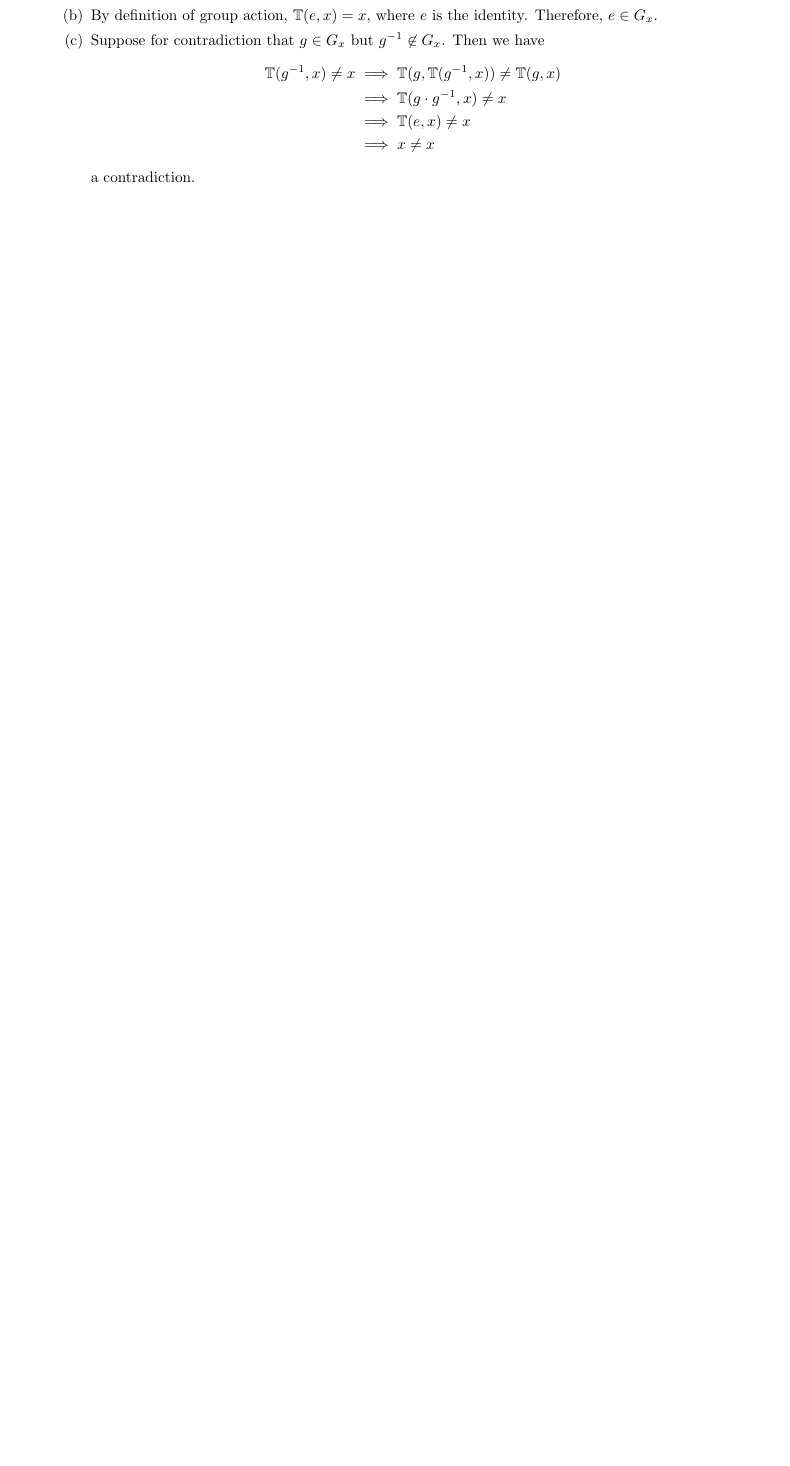
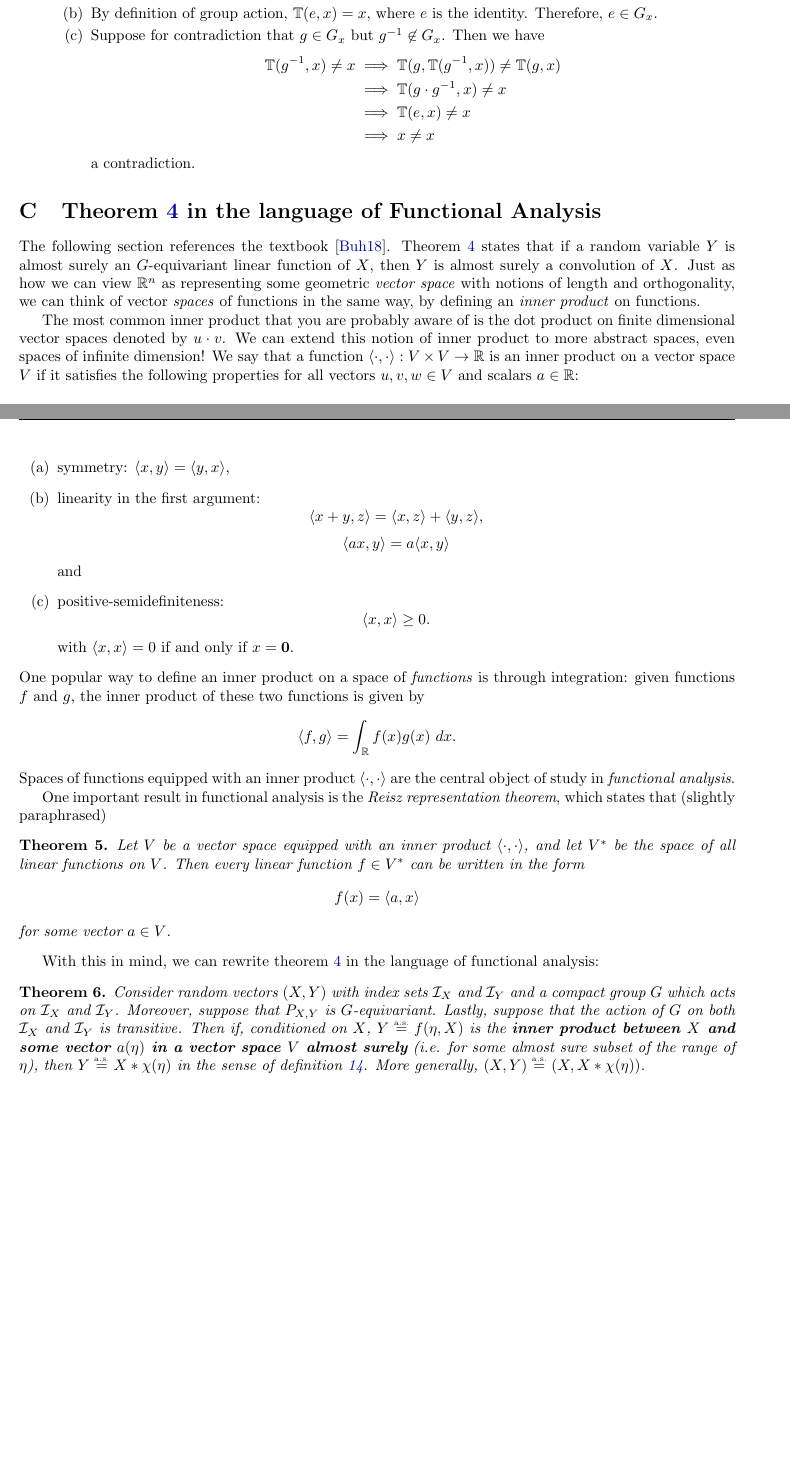
Before and after one commit to sean-la/sl-stat547c, a LaTeX document (doc/report/main.tex, which reads doc/report/sections/appx-exercises.tex): part of page 13 of 14 before the commit and two parts of pages 13 and 14 of 15 after it, the two joined at a grey line, cut so that both start at the same text, the shorter picture padded with empty space. Compiled offline with pdfLaTeX.

Commit message:
final project submission

```diff
--- a/doc/report/sections/appx-exercises.tex
+++ b/doc/report/sections/appx-exercises.tex
@@ -95,3 +95,54 @@ $
 	a contradiction.
 \end{enumerate}
 \end{enumerate}
+
+\section{Theorem \ref{thm:convolution} in the language of Functional Analysis}
+The following section references the textbook \cite{BuhlerTheo2018Fa/T}.
+Theorem \ref{thm:convolution} states that if a random variable $Y$ is almost surely an $G$-equivariant linear function of $X$, then $Y$ is almost surely a convolution of $X$.
+Just as how we can view $\bbR^n$ as representing some geometric \textit{vector space} with notions of length and orthogonality, we can think of vector \textit{spaces} of functions in the same way, by defining an \textit{inner product} on functions.
+
+The most common inner product that you are probably aware of is the dot product on finite dimensional vector spaces denoted by $u \cdot v$.
+We can extend this notion of inner product to more abstract spaces, even spaces of infinite dimension!
+We say that a function $\langle \cdot, \cdot \rangle : V \times V \to \bbR$ is an inner product on a vector space $V$ if it satisfies the following properties for all vectors $u,v,w \in V$ and scalars $a \in \bbR$:
+\begin{enumerate}[label=(\alph*)]
+	\item symmetry: $\langle x, y \rangle = \langle y, x \rangle$,
+	\item linearity in the first argument:
+	$$
+		\langle x + y, z \rangle = \langle x, z \rangle + \langle y,z \rangle,
+	$$
+	$$
+		\langle ax, y \rangle = a \langle x,y \rangle
+	$$
+	and
+	\item
+	positive-semidefiniteness:
+	$$
+		\langle x, x \rangle \geq 0.
+	$$
+	with $\langle x, x \rangle = 0$ if and only if $x = \textbf{0}$.
+\end{enumerate}
+One popular way to define an inner product on a space of \textit{functions} is through integration: given functions $f$ and $g$, the inner product of these two functions is given by
+$$
+	\langle f,g \rangle = \int_{\bbR} f(x) g(x)\ dx.
+$$
+Spaces of functions equipped with an inner product $\langle \cdot, \cdot \rangle$ are the central object of study in \textit{functional analysis}.
+
+One important result in functional analysis is the \textit{Reisz representation theorem}, which states that (slightly paraphrased)
+\begin{theorem}
+Let $V$ be a vector space equipped with an inner product $\langle \cdot, \cdot \rangle$, and let $V^*$ be the space of all linear functions on $V$.
+Then every linear function $f \in V^*$ can be written in the form
+$$
+	f(x) = \langle a, x \rangle
+$$
+for some vector $a \in V$.
+\end{theorem}
+
+With this in mind, we can rewrite theorem \ref{thm:convolution} in the language of functional analysis:
+
+\begin{theorem}
+	Consider random vectors $(X,Y)$ with index sets $\mathcal{I}_X$ and $\mathcal{I}_Y$ and a compact group $G$ which acts on $\mathcal{I}_X$ and $\mathcal{I}_Y$.
+	Moreover, suppose that $P_{X,Y}$ is $G$-equivariant.
+	Lastly, suppose that the action of $G$ on both $\mathcal{I}_X$ and $\mathcal{I}_Y$ is transitive.
+	Then if, conditioned on $X$, $Y \equas f(\eta, X)$ is the \textbf{inner product between $X$ and some vector $a(\eta)$ in a vector space $V$ almost surely} (i.e. for some almost sure subset of the range of $\eta$), then $Y \equas X * \chi(\eta)$ in the sense of definition \ref{def:convolution}.
+	More generally, $(X,Y) \equas (X,X * \chi(\eta))$.
+\end{theorem}
```
Also changed, not shown: doc/report/main.tex (+7 -7 lines), doc/report/sections/background.tex (+7 -7 lines), doc/report/sections/open-questions.tex (+1 -1 lines), ref/STAT_547C.bib (+11 -0 lines), doc/report/main.bbl, doc/report/main.pdf, doc/report/sections/appx-exercises.tex (2 more changed lines).
